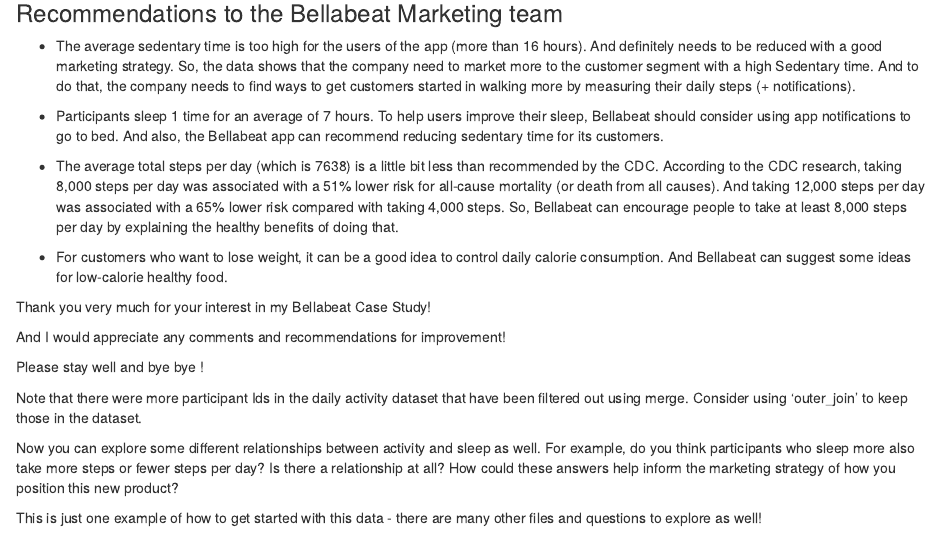
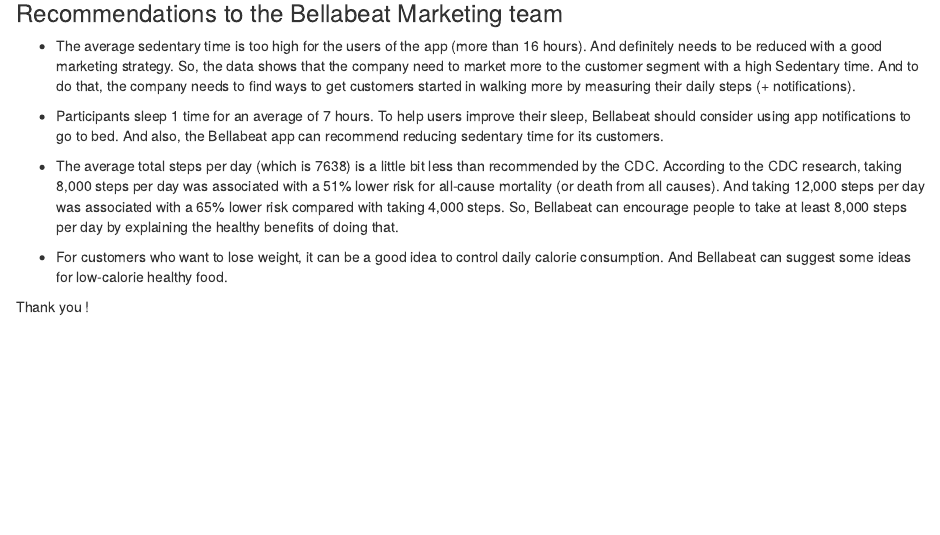
Before and after one commit to Obehii/Bellabeat-Case-study-Project, an R Markdown document (Blessing_bellabeat_project.Rmd): the page in a window 1100 px wide, from 10800 px down. Rendered offline with R 4.5, knitr and Pandoc, with nearby package versions; some code elsewhere in the file could not run offline; column names are cleaned by a stand-in for the janitor package.

Commit message:
Update Blessing_bellabeat_project.Rmd

```diff
--- a/Blessing_bellabeat_project.Rmd
+++ b/Blessing_bellabeat_project.Rmd
@@ -364,15 +364,4 @@
 
 
 
-Thank you very much for your interest in my Bellabeat Case Study!
-
-And I would appreciate any comments and recommendations for improvement!
-
-Please stay well and bye bye !
-
-
-Note that there were more participant Ids in the daily activity dataset that have been filtered out using merge. Consider using 'outer_join' to keep those in the dataset.
-
-Now you can explore some different relationships between activity and sleep as well. For example, do you think participants who sleep more also take more steps or fewer steps per day? Is there a relationship at all? How could these answers help inform the marketing strategy of how you position this new product?
-
-This is just one example of how to get started with this data - there are many other files and questions to explore as well!
+Thank you !
```
